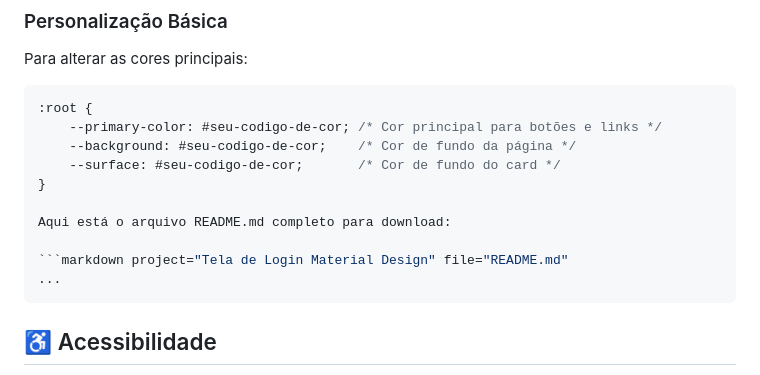
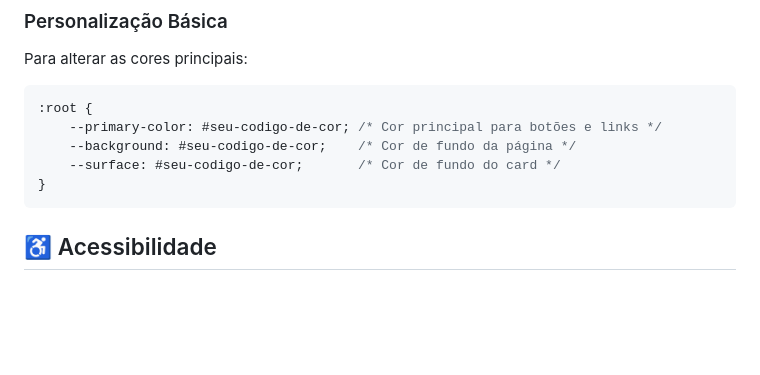
Before and after one commit to in1ootiva/login-01, a Markdown page: README.md, the part around the change. GitHub-like rendering; blank space fills up the shorter version.

````diff
--- a/README.md
+++ b/README.md
@@ -76,11 +76,6 @@ Para alterar as cores principais:
     --background: #seu-codigo-de-cor;    /* Cor de fundo da página */
     --surface: #seu-codigo-de-cor;       /* Cor de fundo do card */
 }
-
-Aqui está o arquivo README.md completo para download:
-
-```markdown project="Tela de Login Material Design" file="README.md"
-...
 ```
 
 ## ♿ Acessibilidade
````
